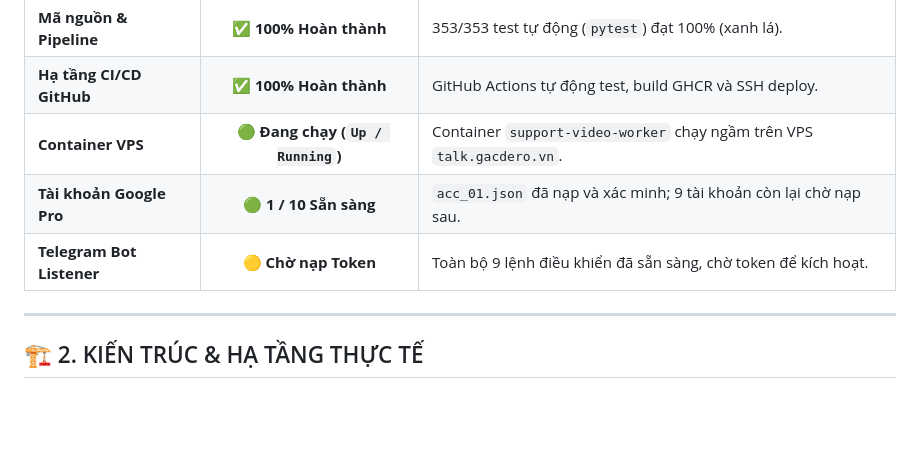
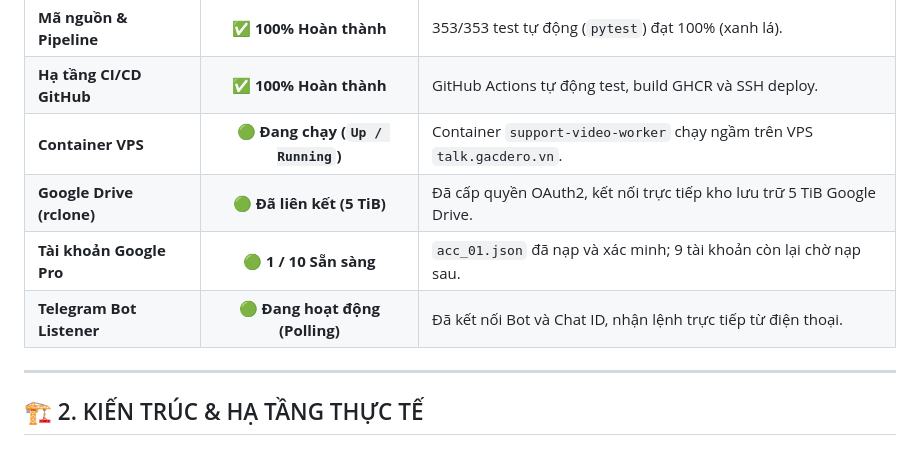
Before and after one commit to nguyenloc2702/yt-support, a Markdown page: SYSTEM_STATUS.md, the part around the change. Drawn GitHub-style; blank space fills up the shorter version.

Commit message:
docs: mark Google Drive and Telegram Bot as fully active in SYSTEM_STATUS.md

```diff
--- a/SYSTEM_STATUS.md
+++ b/SYSTEM_STATUS.md
@@ -11,8 +11,9 @@
 | **Mã nguồn & Pipeline** | ✅ **100% Hoàn thành** | 353/353 test tự động (`pytest`) đạt 100% (xanh lá). |
 | **Hạ tầng CI/CD GitHub** | ✅ **100% Hoàn thành** | GitHub Actions tự động test, build GHCR và SSH deploy. |
 | **Container VPS** | 🟢 **Đang chạy (`Up / Running`)** | Container `support-video-worker` chạy ngầm trên VPS `talk.gacdero.vn`. |
+| **Google Drive (rclone)** | 🟢 **Đã liên kết (5 TiB)** | Đã cấp quyền OAuth2, kết nối trực tiếp kho lưu trữ 5 TiB Google Drive. |
 | **Tài khoản Google Pro** | 🟢 **1 / 10 Sẵn sàng** | `acc_01.json` đã nạp và xác minh; 9 tài khoản còn lại chờ nạp sau. |
-| **Telegram Bot Listener** | 🟡 **Chờ nạp Token** | Toàn bộ 9 lệnh điều khiển đã sẵn sàng, chờ token để kích hoạt. |
+| **Telegram Bot Listener** | 🟢 **Đang hoạt động (Polling)** | Đã kết nối Bot và Chat ID, nhận lệnh trực tiếp từ điện thoại. |
 
 ---
 
```
